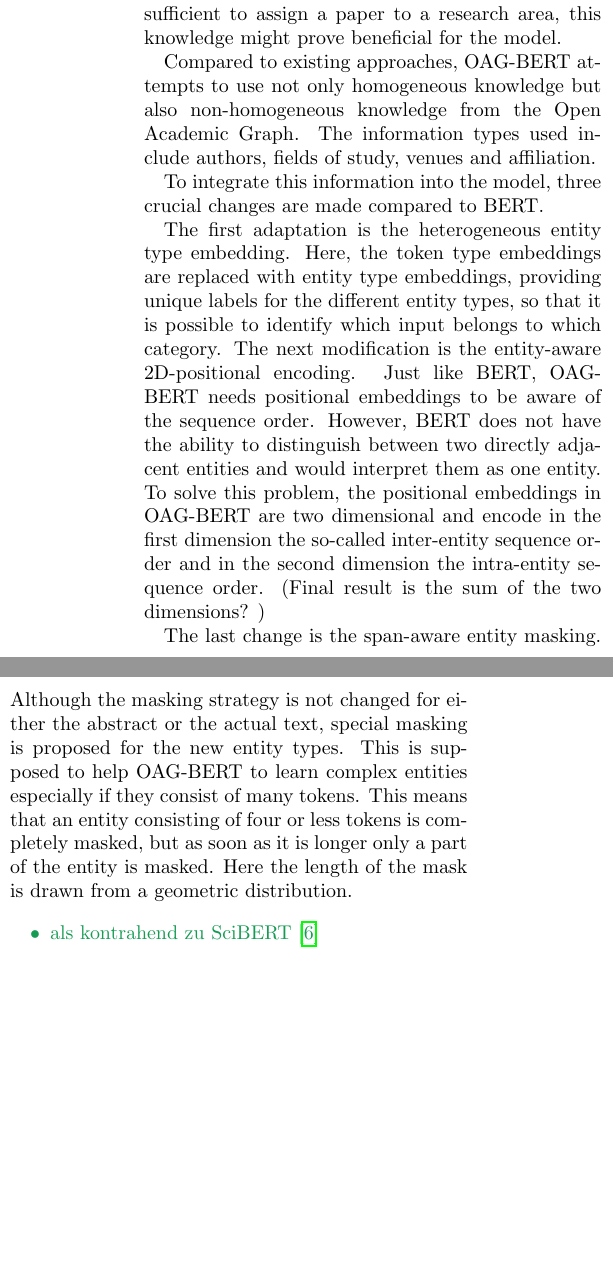
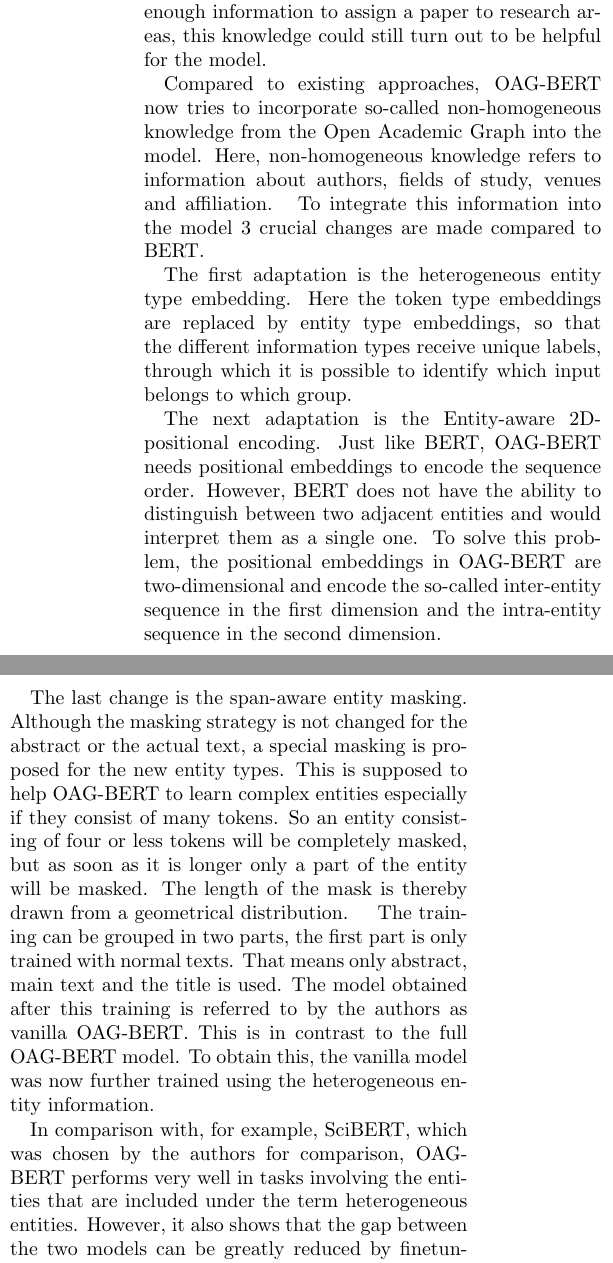
Before and after one commit to JanNiklasWeder/reproducibility-scibert, a LaTeX thesis (bericht/document.tex, which reads bericht/sections/stateOfTheArt.tex): two parts of the columns of page 7 of 18, joined at a grey line, cut so that both start at the same text, the shorter picture padded with empty space. Compiled offline with pdfLaTeX.

Commit message:
Revised section OAG-BERT

```diff
--- a/bericht/sections/stateOfTheArt.tex
+++ b/bericht/sections/stateOfTheArt.tex
@@ -46,24 +46,22 @@
 
 
 
-\section{AOG-BERT}
-	Another approach that does not only aim at matching the corpus on which BERT is trained better to the later domain, but at the same time tries to teach the model a more extensive understanding of the texts is AOG-BERT. With this further goal, however, the training strategy underlying BERT needs to be adapted as well, because as we saw earlier, BERT's pre-training is based only on a Masklm task and a Nextsentence classification. Although these two tasks together ensure that we get a decent initial model, the question remains whether specific tasks can be solved better by a more specific training in the pre-training process or by embedding additional information.
-	Based on this, one could argue that a model with domain entity knowledge could perform better than a model that does not use this information. For example, \citeauthor{Liu2021} argue that specific institutes may be more focused on specific scientific domains and that this knowledge could help the model to assign a paper to a research domain. Although it should be reasonable to assume that the actual text should be sufficient to assign a paper to a research area, this knowledge might prove beneficial for the model.
+\section{OAG-BERT}
+	Another approach that not only seeks to better match the corpus on which BERT is trained to the corresponding domain, but also simultaneously attempts to teach the model a more extensive understanding of the texts. With this further goal, however, the training strategy underlying BERT also needs to be adapted, because as we saw earlier, BERT's pretraining is based only on the MLM task and a NSP task. Although these two tasks together ensure that we obtain a reliable initial model, the question remains open whether specific tasks can be solved better by more directed training in the pretraining phase or by embedding additional information.
 
+	Based on this, one could argue that a model with domain entity knowledge might perform better than a model that does not utilize such information. For example, Xiao argue that specific institutes may have a focus on certain scientific areas and that this knowledge has the potential to support the model in assigning a paper to a research area. While one might generally assume that the actual text should also provide enough information to assign a paper to research areas, this knowledge could still turn out to be helpful for the model.
 
-	Compared to existing approaches, OAG-BERT attempts to use not only homogeneous knowledge but also non-homogeneous knowledge from the Open Academic Graph. The information types used include authors, fields of study, venues and affiliation.
+	Compared to existing approaches, OAG-BERT now tries to incorporate so-called non-homogeneous knowledge from the Open Academic Graph into the model. Here, non-homogeneous knowledge refers to information about authors, fields of study, venues and affiliation.
+	To integrate this information into the model 3 crucial changes are made compared to BERT.
 
-	To integrate this information into the model, three crucial changes are made compared to BERT.
+	The first adaptation is the heterogeneous entity type embedding. Here the token type embeddings are replaced by entity type embeddings, so that the different information types receive unique labels, through which it is possible to identify which input belongs to which group.
 
-	The first adaptation is the heterogeneous entity type embedding. Here, the token type embeddings are replaced with entity type embeddings, providing unique labels for the different entity types, so that it is possible to identify which input belongs to which category.
-	The next modification is the entity-aware 2D-positional encoding. Just like BERT, OAG-BERT needs positional embeddings to be aware of the sequence order. However, BERT does not have the ability to distinguish between two directly adjacent entities and would interpret them as one entity. To solve this problem, the positional embeddings in OAG-BERT are two dimensional and encode in the first dimension the so-called inter-entity sequence order and in the second dimension the intra-entity sequence order. (Final result is the sum of the two dimensions? )
+	The next adaptation is the Entity-aware 2D-positional encoding. Just like BERT, OAG-BERT needs positional embeddings to encode the sequence order. However, BERT does not have the ability to distinguish between two adjacent entities and would interpret them as a single one. To solve this problem, the positional embeddings in OAG-BERT are two-dimensional and encode the so-called inter-entity sequence in the first dimension and the intra-entity sequence in the second dimension.
 
-	The last change is the span-aware entity masking. Although the masking strategy is not changed for either the abstract or the actual text, special masking is proposed for the new entity types. This is supposed to help OAG-BERT to learn complex entities especially if they consist of many tokens. This means that an entity consisting of four or less tokens is completely masked, but as soon as it is longer only a part of the entity is masked. Here the length of the mask is drawn from a geometric distribution.
-\color{ForestGreen}
-\begin{itemize}
-	\item als kontrahend zu SciBERT \cite{Liu2021}
-\end{itemize}
+	The last change is the span-aware entity masking. Although the masking strategy is not changed for the abstract or the actual text, a special masking is proposed for the new entity types. This is supposed to help OAG-BERT to learn complex entities especially if they consist of many tokens. So an entity consisting of four or less tokens will be completely masked, but as soon as it is longer only a part of the entity will be masked. The length of the mask is thereby drawn from a geometrical distribution.
+	The training can be grouped in two parts, the first part is only trained with normal texts. That means only abstract, main text and the title is used. The model obtained after this training is referred to by the authors as vanilla OAG-BERT. This is in contrast to the full OAG-BERT model. To obtain this, the vanilla model was now further trained using the heterogeneous entity information.
 
+	In comparison with, for example, SciBERT, which was chosen by the authors for comparison, OAG-BERT performs very well in tasks involving the entities that are included under the term heterogeneous entities. However, it also shows that the gap between the two models can be greatly reduced by finetuning the entire SciBERT model. Thus, after finetuning, OAG-BERT can only significantly outperform in Venua and Affiliation and performs about as well as SciBERT in the field of study category.\cite{Liu2021}
 \section{Datasets}
 \begin{itemize}
 	\item zum Beispiel NCBI-Disease (versuch einen goldstandard für corpora zu erstellen)
```
Also changed, not shown: bericht/document.pdf.
